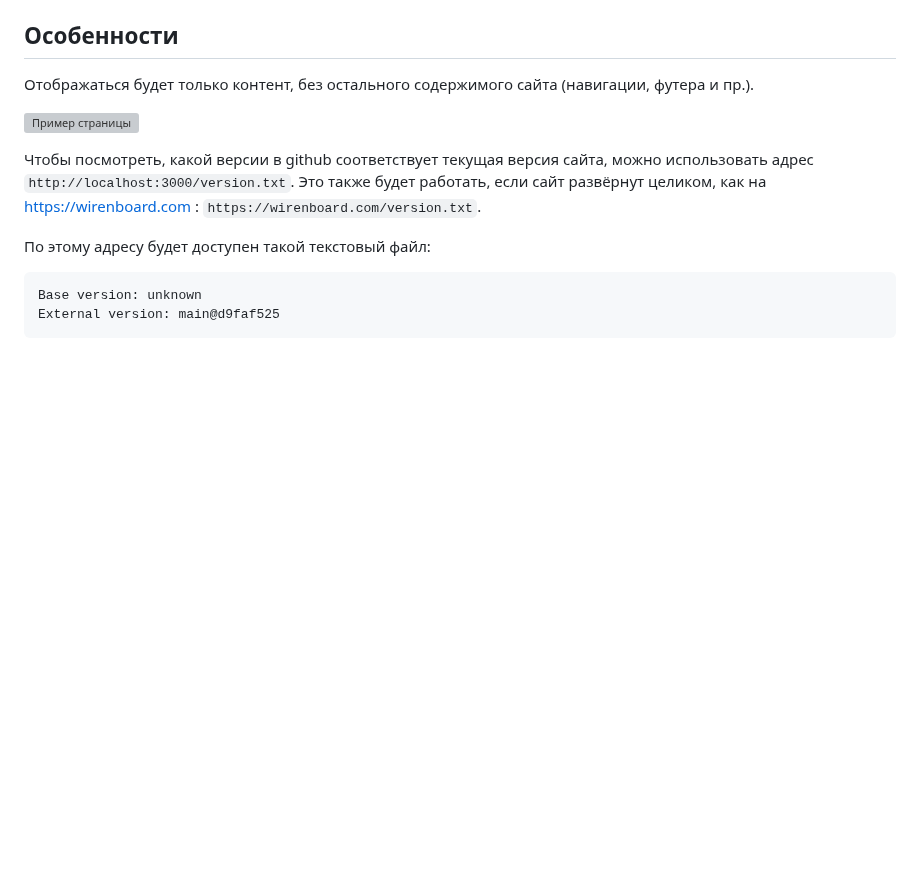
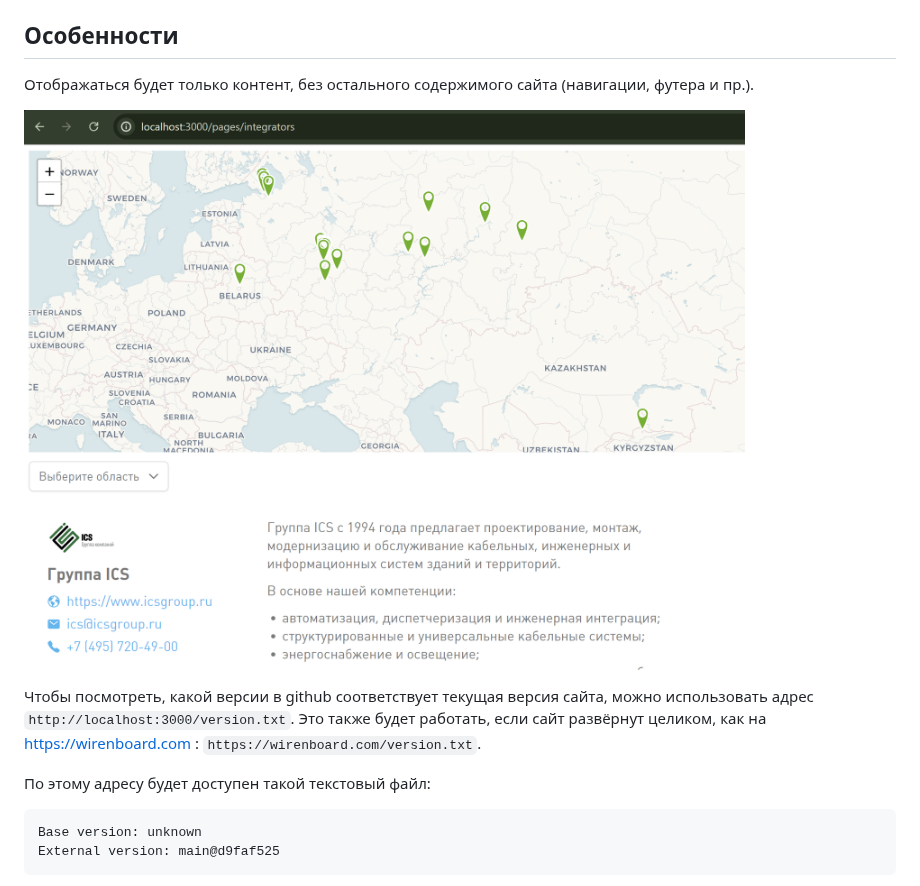
Before and after one commit to wirenboard/website, a Markdown page: doc/git_instruments_pnpm.md, the part around the change. Rendered like a GitHub page; blank space fills up the shorter version; grey boxes are pictures that could not be loaded.

```diff
--- a/doc/git_instruments_pnpm.md
+++ b/doc/git_instruments_pnpm.md
@@ -18,7 +18,7 @@
 
 Отображаться будет только контент, без остального содержимого сайта (навигации, футера и пр.).
 
-![Пример страницы](doc/example.png)
+![Пример страницы](images/git_instruments_pnpm/example.png)
 
 Чтобы посмотреть, какой версии в github соответствует текущая версия сайта, можно использовать адрес `http://localhost:3000/version.txt`.
 Это также будет работать, если сайт развёрнут целиком, как на https://wirenboard.com : `https://wirenboard.com/version.txt`.
```
Also changed, not shown: doc/git_add_content.md (+1 -1 lines), doc/images/git_instruments_pnpm/example.png (renamed from doc/example.png).
